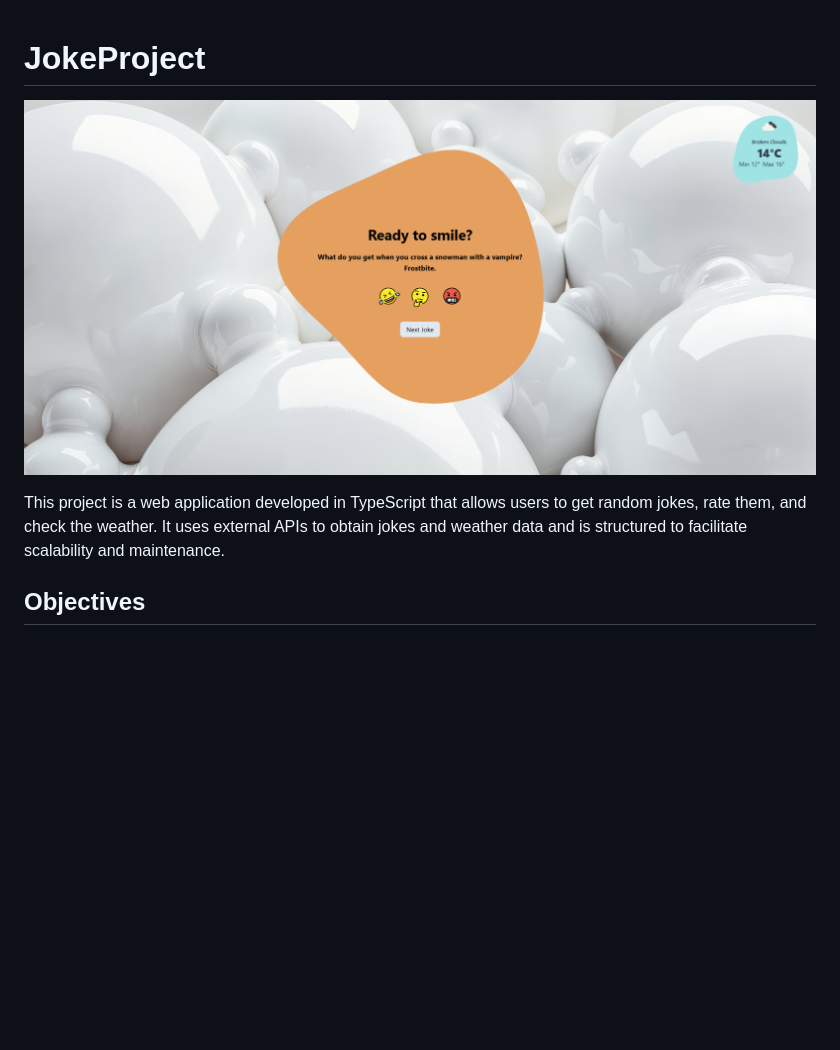
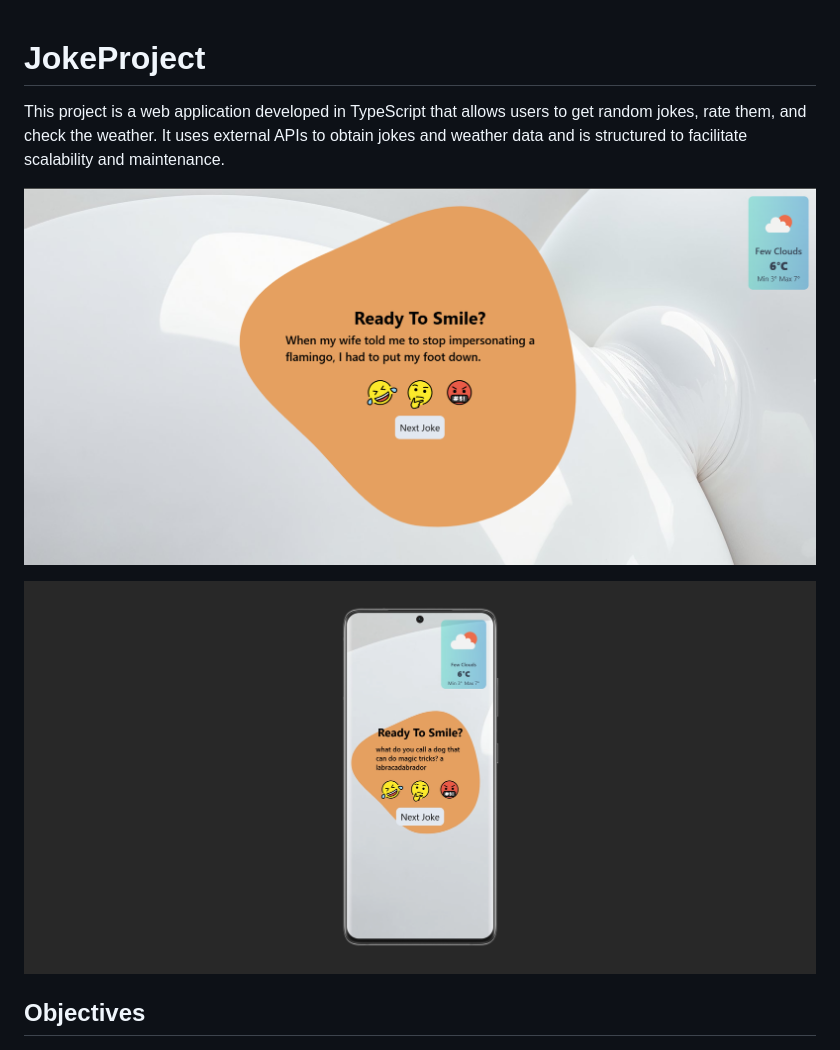
Before and after one commit to juangodoygrando/Sprint_4_typescript-api, a Markdown page: README.md, the part around the change. Drawn GitHub-style; pictures changed too: public/image/demo-mobile.png (added), public/image/demo.png; blank space fills up the shorter version.

Commit message:
Fix: Correction of the README.md file for updating images

```diff
--- a/README.md
+++ b/README.md
@@ -1,8 +1,9 @@
 # JokeProject
+This project is a web application developed in TypeScript that allows users to get random jokes, rate them, and check the weather. It uses external APIs to obtain jokes and weather data and is structured to facilitate scalability and maintenance.
 
 ![Vista del proyecto](public/image/demo.png)
 
-This project is a web application developed in TypeScript that allows users to get random jokes, rate them, and check the weather. It uses external APIs to obtain jokes and weather data and is structured to facilitate scalability and maintenance.
+![Vista del proyecto - Mobile](public/image/demo-mobile.png)
 
 ## Objectives
 
```
